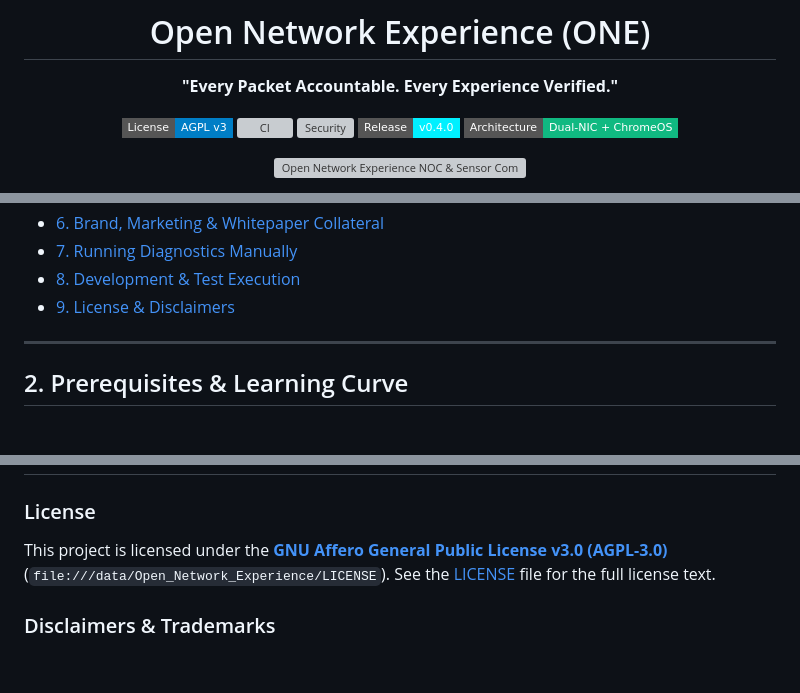
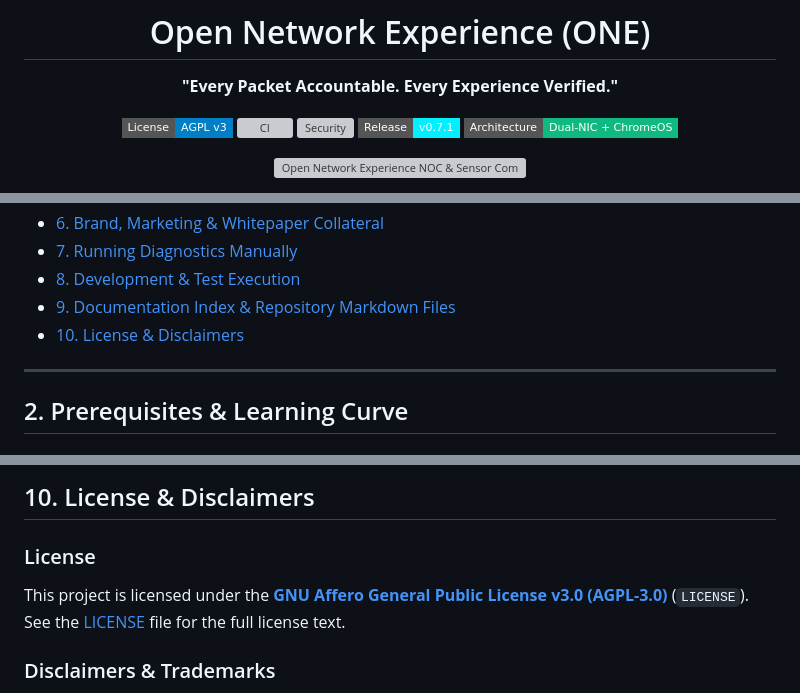
Before and after one commit to leifdavisson/Open_Network_Experience, a Markdown page: README.md, 3 parts joined by grey strips. Drawn GitHub-style; badges without logos; blank space fills up the shorter version; grey boxes are pictures that could not be loaded.

Commit message:
docs: add complete repository markdown index to README Table of Contents (#10)
Co-authored-by: leif davisson <leifdavisson@users.noreply.github.com>

```diff
--- a/README.md
+++ b/README.md
@@ -10,7 +10,7 @@
   <a href="LICENSE"><img src="https://img.shields.io/badge/License-AGPL%20v3-blue.svg?style=flat-square" alt="License: AGPL v3"></a>
   <a href="https://github.com/leifdavisson/Open_Network_Experience/actions/workflows/ci.yml"><img src="https://img.shields.io/github/actions/workflow/status/leifdavisson/Open_Network_Experience/ci.yml?branch=main&label=CI%20Build&style=flat-square" alt="CI"></a>
   <a href="https://github.com/leifdavisson/Open_Network_Experience/actions/workflows/security.yml"><img src="https://img.shields.io/github/actions/workflow/status/leifdavisson/Open_Network_Experience/security.yml?branch=main&label=Security%20SAST&style=flat-square" alt="Security"></a>
-  <img src="https://img.shields.io/badge/Release-v0.4.0-00F0FF?style=flat-square" alt="Release v0.4.0">
+  <img src="https://img.shields.io/badge/Release-v0.7.1-00F0FF?style=flat-square" alt="Release v0.7.1">
   <img src="https://img.shields.io/badge/Architecture-Dual--NIC%20%2B%20ChromeOS-10B981?style=flat-square" alt="Dual-NIC Architecture">
 </p>
 
@@ -44,7 +44,8 @@ Instead of waiting for a classroom of students to get disconnected during state
 - [6. Brand, Marketing & Whitepaper Collateral](#6-brand-marketing--whitepaper-collateral)
 - [7. Running Diagnostics Manually](#7-running-diagnostics-manually)
 - [8. Development & Test Execution](#8-development--test-execution)
-- [9. License & Disclaimers](#9-license--disclaimers)
+- [9. Documentation Index & Repository Markdown Files](#9-documentation-index--repository-markdown-files)
+- [10. License & Disclaimers](#10-license--disclaimers)
 
 ---
 
@@ -275,6 +319,7 @@ pytest
+## 10. License & Disclaimers
 
 ### License
-This project is licensed under the **[GNU Affero General Public License v3.0 (AGPL-3.0)](file:///data/Open_Network_Experience/LICENSE)** (`file:///data/Open_Network_Experience/LICENSE`). See the [LICENSE](LICENSE) file for the full license text.
+This project is licensed under the **[GNU Affero General Public License v3.0 (AGPL-3.0)](LICENSE)** (`LICENSE`). See the [LICENSE](LICENSE) file for the full license text.
 
 ### Disclaimers & Trademarks
 * **Trademarks**: All product names, logos, brands, trademarks, and registered trademarks mentioned within this project or documentation (including Aruba UXI, 7SIGNAL, Cisco ThousandEyes, Fortinet, Google ChromeOS, Cambium, ETS) are property of their respective owners. Their use does not imply any affiliation with, endorsement by, or sponsorship by those owners.
```
Also changed, not shown: other parts of README.md (+44 -1 lines).
